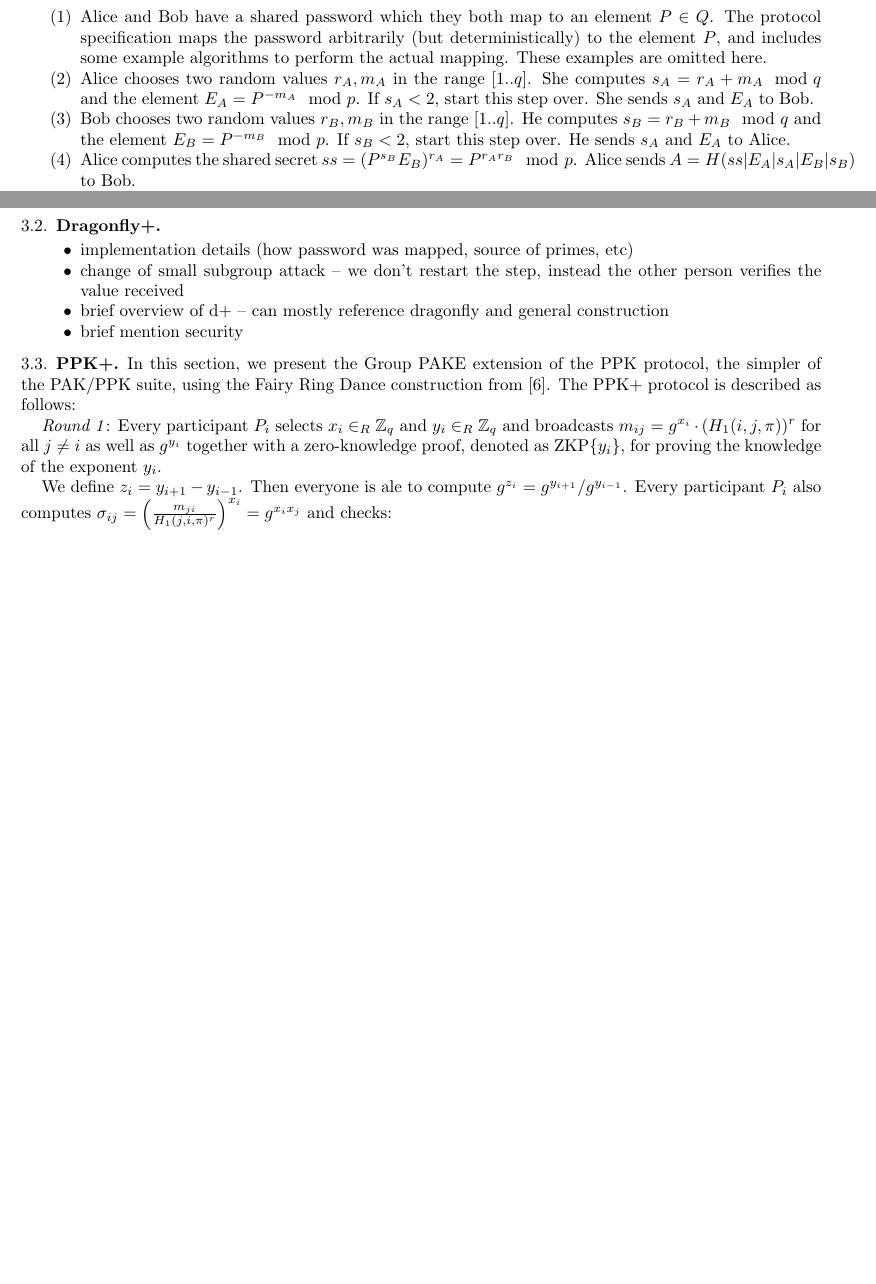
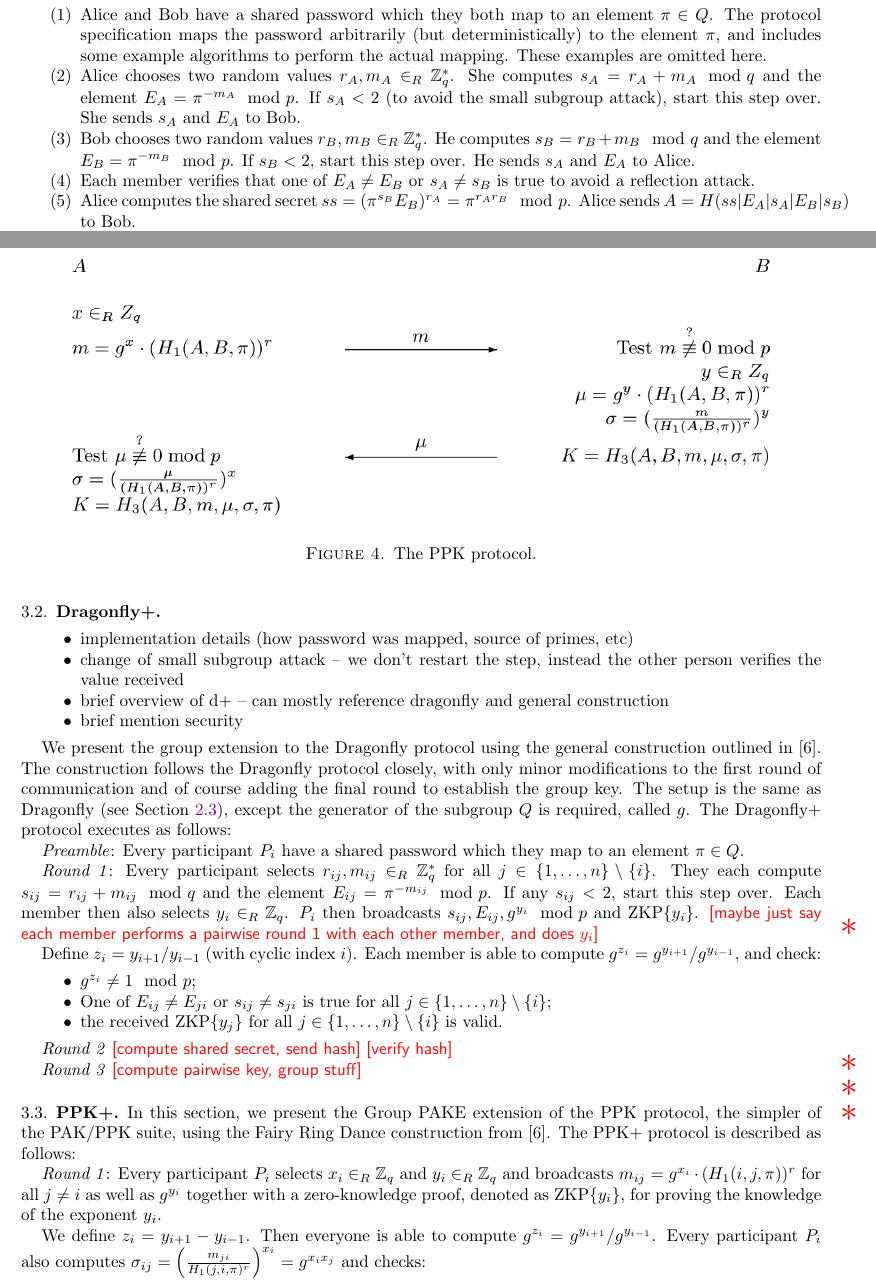
Before and after one commit to twentylemon/gpake, a LaTeX paper (Project Document/Project.tex, which reads Project Document/sec-DRAGON+.tex, Project Document/sec-DRAGON.tex, Project Document/sec-PPK+.tex): two parts of pages 5 and 6 of 7 before the commit and two parts of pages 5 and 7 of 8 after it, joined at a grey line, cut so that both start at the same text, the shorter picture padded with empty space. Compiled offline with pdfLaTeX.

Commit message:
start of dragonfly+

```diff
--- a/Project Document/sec-DRAGON+.tex
+++ b/Project Document/sec-DRAGON+.tex
@@ -6,3 +6,29 @@
     \item brief overview of d+ -- can mostly reference dragonfly and general construction
     \item brief mention security
 \end{itemize}
+
+We present the group extension to the Dragonfly protocol using the general construction outlined in \cite{HaYiChSh15}.
+The construction follows the Dragonfly protocol closely, with only minor modifications to the first round of communication
+and of course adding the final round to establish the group key. The setup is the same as Dragonfly (see Section \ref{sec:Dragon}),
+except the generator of the subgroup $Q$ is required, called $g$. The Dragonfly+ protocol executes as follows:
+
+\emph{Preamble}: Every participant $P_i$ have a shared password which they map to an element $\pi \in Q$.
+
+\emph{Round 1}: Every participant selects $r_{ij}, m_{ij} \in_R \mathbb{Z}_q^*$ for all $j \in \{1,\ldots,n\} \setminus \{i\}$.
+They each compute $s_{ij} = r_{ij} + m_{ij} \mod q$ and the element $E_{ij} = \pi^{-m_{ij}} \mod p$. If any $s_{ij} < 2$, start this step over.
+Each member then also selects $y_i \in_R \mathbb{Z}_q$. $P_i$ then broadcasts $s_{ij}, E_{ij}, g^{y_i} \mod p$ and $\text{ZKP}\{y_i\}$.
+\comment{maybe just say each member performs a pairwise round 1 with each other member, and does $y_i$}
+
+Define $z_i = y_{i+1} / y_{i-1}$ (with cyclic index $i$). Each member is able to compute $g^{z_i} = g^{y_{i+1}} / g^{y_{i-1}}$, and check:
+\begin{itemize}
+    \item $g^{z_i} \neq 1 \mod p$;
+    \item One of $E_{ij} \neq E_{ji}$ or $s_{ij} \neq s_{ji}$ is true for all $j \in \{1,\ldots,n\} \setminus \{i\}$;
+    \item the received $\text{ZKP}\{y_j\}$ for all $j \in \{1,\ldots,n\} \setminus \{i\}$ is valid.
+\end{itemize}
+
+\emph{Round 2}
+\comment{compute shared secret, send hash}
+\comment{verify hash}
+
+\emph{Round 3}
+\comment{compute pairwise key, group stuff}
--- a/Project Document/sec-DRAGON.tex
+++ b/Project Document/sec-DRAGON.tex
@@ -8,15 +8,18 @@ of $\mathbb{Z}_p^*$ with prime order $q$ -- hence $q | p-1$. In addition to $p$
 The protocol then executes as follows:
 
 \begin{enumerate}
-    \item Alice and Bob have a shared password which they both map to an element $P \in Q$. The protocol specification maps the password
-        arbitrarily (but deterministically) to the element $P$, and includes some example algorithms to perform the actual mapping. These
+    \item Alice and Bob have a shared password which they both map to an element $\pi \in Q$. The protocol specification maps the password
+        arbitrarily (but deterministically) to the element $\pi$, and includes some example algorithms to perform the actual mapping. These
         examples are omitted here.
-    \item Alice chooses two random values $r_A, m_A$ in the range $[1..q]$. She computes $s_A = r_A + m_A \mod q$ and the element
-        $E_A = P^{-m_A} \mod p$. If $s_A < 2$, start this step over. She sends $s_A$ and $E_A$ to Bob.  \label{enum:dragonfly2}
-    \item Bob chooses two random values $r_B, m_B$ in the range $[1..q]$. He computes $s_B = r_B + m_B \mod q$ and the element
-        $E_B = P^{-m_B} \mod p$. If $s_B < 2$, start this step over. He sends $s_A$ and $E_A$ to Alice. \label{enum:dragonfly3}
-    \item Alice computes the shared secret $ss = (P^{s_B} E_B)^{r_A} = P^{r_A r_B} \mod p$. Alice sends $A = H(ss | E_A | s_A | E_B | s_B)$ to Bob.
-    \item Bob computes the shared secret $ss = (P^{s_A} E_A)^{r_B} = P^{r_A r_B} \mod p$. Bob sends $B = H(ss | E_B | s_B | E_A | s_A)$ to Alice.
+    \item Alice chooses two random values $r_A, m_A \in_R \mathbb{Z}_q^*$. She computes $s_A = r_A + m_A \mod q$ and the element
+        $E_A = \pi^{-m_A} \mod p$. If $s_A < 2$ (to avoid the small subgroup attack), start this step over. She sends $s_A$ and $E_A$ to Bob.
+        \label{enum:dragonfly2}
+    \item Bob chooses two random values $r_B, m_B \in_R \mathbb{Z}_q^*$. He computes $s_B = r_B + m_B \mod q$ and the element
+        $E_B = \pi^{-m_B} \mod p$. If $s_B < 2$, start this step over. He sends $s_A$ and $E_A$ to Alice.
+        \label{enum:dragonfly3}
+    \item Each member verifies that one of $E_A \neq E_B$ or $s_A \neq s_B$ is true to avoid a reflection attack.
+    \item Alice computes the shared secret $ss = (\pi^{s_B} E_B)^{r_A} = \pi^{r_A r_B} \mod p$. Alice sends $A = H(ss | E_A | s_A | E_B | s_B)$ to Bob.
+    \item Bob computes the shared secret $ss = (\pi^{s_A} E_A)^{r_B} = \pi^{r_A r_B} \mod p$. Bob sends $B = H(ss | E_B | s_B | E_A | s_A)$ to Alice.
     \item Alice and Bob both confirm the received hash values are correct and compute the shared key $K = H(ss | E_A \times E_B | (s_A + s_B) \mod q)$.
 \end{enumerate}
 
--- a/Project Document/sec-PPK+.tex
+++ b/Project Document/sec-PPK+.tex
@@ -5,7 +5,7 @@ suite, using the Fairy Ring Dance construction from~\cite{HaYiChSh15}. The PPK+
 broadcasts $m_{ij} = g^{x_i}\cdot (H_1(i, j, \pi))^r$ for all $j \neq i$ as well as $g^{y_i}$ together with a
 zero-knowledge proof, denoted as ZKP\{$y_i$\}, for proving the knowledge of the exponent $y_i$.
 
-We define $z_i = y_{i+1} - y_{i-1}$. Then everyone is ale to compute $g^{z_i} = g^{y_{i+1}}/g^{y_{i-1}}$.
+We define $z_i = y_{i+1} - y_{i-1}$. Then everyone is able to compute $g^{z_i} = g^{y_{i+1}}/g^{y_{i-1}}$.
 Every participant $P_i$ also computes $\sigma_{ij} = \left(\frac{m_{ji}}{H_1(j,i,\pi)^r}\right)^{x_i} = g^{x_i x_j}$
 and checks:
 \begin{itemize}
```
Also changed, not shown: Project Document/sec-PPK.tex (+2 -2 lines), Project Document/Project.pdf, Project Document/sec-DRAGON.tex (11 more changed lines).
